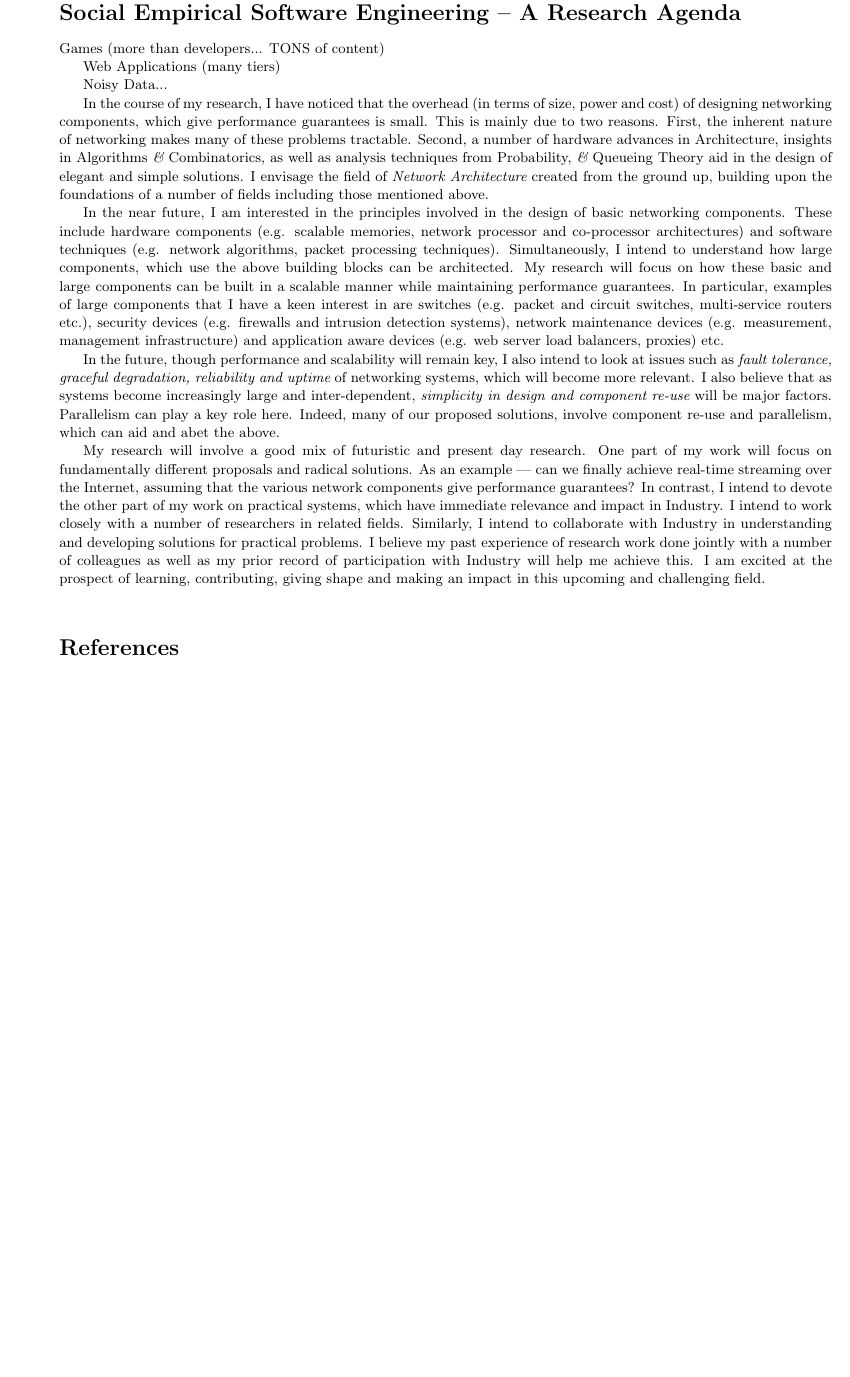
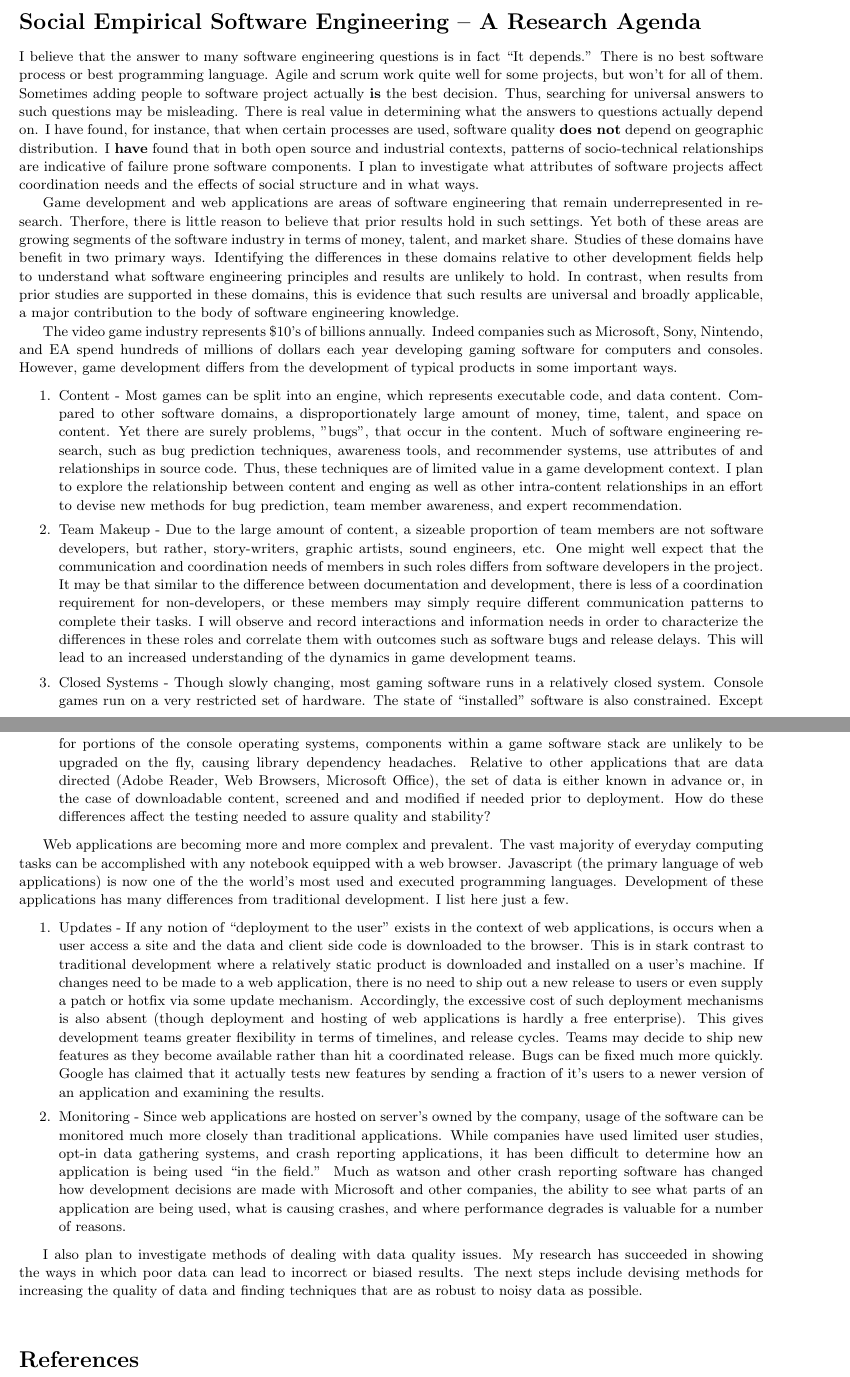
Before and after one commit to cabird/profile, a LaTeX document (rs.tex): part of page 3 of 3 before the commit and two parts of pages 3 and 4 of 4 after it, the two joined at a grey line, cut so that both start at the same text, the shorter picture padded with empty space. Compiled offline with pdfLaTeX.

Commit message:
almost done with first draft of statement of research

```diff
--- a/rs.tex
+++ b/rs.tex
@@ -14,11 +14,11 @@
 %\marginsize{3cm}{2cm}{1cm}{1cm}
 %\marginsize{0.85in}{0.85in}{0.625in}{0.625in}
 
-\advance\oddsidemargin-0.65in
+\advance\oddsidemargin-1in
+%\advance\oddsidemargin-0.65in
 %\advance\evensidemargin-1.5cm
 \textheight9.2in
-\textwidth6.75in
-\newcommand\bb[1]{\mbox{\em #1}}
+\textwidth6.5in
 \def\baselinestretch{1.05}
 %\pagestyle{empty}
 
@@ -245,75 +269,112 @@ developers to recreate missing links which can then be used to determine both
 it's absence after the fact.
 
 
+
 \Section{Social Empirical Software Engineering -- A Research Agenda}
 
 
-Games (more than developers... TONS of content)
+I believe that the answer to many software engineering questions is in fact
+``It depends.'' There is no best software process or best programming
+language.  Agile and scrum work quite well for some projects, but won't for all
+of them.  Sometimes adding people to software project actually \textbf{is} the
+best decision.  Thus, searching for universal answers to such questions may be
+misleading.  There is real value in determining what the answers to questions
+actually depend on.  I have found, for instance, that when certain processes
+are used, software quality \textbf{does not} depend on geographic distribution.
+I \textbf{have} found that in both open source and industrial contexts,
+patterns of socio-technical relationships are indicative of failure prone
+software components.  I plan to investigate what attributes of software
+projects affect coordination needs and the effects of social structure and in what
+ways.
 
-Web Applications (many tiers)
+Game development and web applications are areas of software engineering that
+remain underrepresented in research.  Therfore, there is little reason to believe
+that prior results hold in such settings.  Yet both of these areas are growing
+segments of the software industry in terms of money, talent, and market share.
+Studies of these domains have benefit in two primary ways.  Identifying the
+differences in these domains relative to other development fields help to
+understand what software engineering principles and results are unlikely to
+hold.  In contrast, when results from prior studies are supported
+in these domains, this is evidence that such results are universal and broadly
+applicable, a major contribution to the body of software engineering knowledge.
 
-Noisy Data...
+The video game industry represents \$10's of billions annually. Indeed
+companies such as Microsoft, Sony, Nintendo, and EA spend hundreds of
+millions of dollars each year developing gaming software for computers and
+consoles.  However, game development differs from the development of typical
+products in some important ways.
 
-   In the course of my research, I have noticed that the overhead (in terms
-of size, power and cost) of designing networking components, which give
-performance guarantees is small.
-This is mainly due to two reasons. First, the inherent nature of
-networking makes many of these problems tractable. Second, a number of
-hardware advances in Architecture, insights in Algorithms {\it \&} Combinatorics,
-as well as analysis techniques from Probability, {\it \&} Queueing Theory
-aid in the design of elegant and simple solutions.
-I envisage the field of {\it Network Architecture} created from the
-ground up, building upon the foundations of a number of fields
-including those mentioned above.
+\begin{enumerate}
 
-In the near future, I am interested in the
-principles involved in the design of basic networking
-components. These include
-hardware components (e.g. scalable memories,
-network processor and co-processor architectures) and
-software techniques (e.g. network algorithms, packet processing
-techniques).
-  Simultaneously, I intend to understand how large components, which use
-the above building blocks can be architected.
-My research will focus on how these basic and large
-components can be built in a scalable manner while maintaining
-performance guarantees.
-In particular, examples of large components that I have a keen
-interest in are switches
-(e.g. packet and circuit switches, multi-service routers etc.),
-security devices (e.g. firewalls and intrusion detection
-systems), network maintenance devices (e.g. measurement,
-management infrastructure) and application aware devices
-(e.g. web server load balancers, proxies) etc.
+\item Content - Most games can be split into an engine, which represents executable code,
+    and data content.  Compared to other software domains, a disproportionately large
+    amount of money, time, talent, and space on content.  Yet there are surely problems,
+    "bugs", that occur in the content.  Much of software engineering research, such as
+    bug prediction techniques, awareness tools, and recommender systems, use attributes
+    of and relationships in source code.  Thus, these techniques are of limited value
+    in a game development context.  I plan to explore the relationship between content
+    and enging as well as other intra-content relationships in an effort to devise new
+    methods for bug prediction, team member awareness, and expert recommendation.
 
-In the future, though performance and scalability will remain key,
-I also intend to look at issues such as {\it fault tolerance, graceful degradation,
-reliability and uptime} of networking systems, which will become more relevant.
-I also believe that as systems become increasingly large and
-inter-dependent, {\it simplicity in design and component
-re-use} will be major factors.
-Parallelism can play a key role here.
-Indeed, many of our proposed solutions, involve component re-use and
-parallelism, which can aid and abet the above.
+\item Team Makeup - Due to the large amount of content, a sizeable proportion of team members
+    are not software developers, but rather, story-writers, graphic artists, sound engineers,
+    etc.  One might well expect that the communication and coordination needs of members
+    in such roles differs from software developers in the project.  It may be that similar
+    to the difference between documentation and development, there is less of a coordination
+    requirement for non-developers, or these members may simply require different communication
+    patterns to complete their tasks.  I will observe and record
+    interactions and information needs in order to characterize the differences in these roles
+    and correlate them with outcomes such as software bugs and release delays.  This will lead
+    to an increased understanding of the dynamics in game development teams.
+
+\item Closed Systems - Though slowly changing, most gaming software runs in a relatively closed
+    system.  Console games run on a very restricted set of hardware.  The state of ``installed''
+    software is also constrained.  Except for portions of the console operating systems,
+    components within a game software stack are unlikely to be upgraded on the fly, causing
+    library dependency headaches.  Relative to other applications that are data directed (Adobe
+    Reader, Web Browsers, Microsoft Office), the set of data is either known in advance or,
+    in the case of downloadable content, screened and and modified if needed prior to deployment.
+    How do these differences affect the testing needed to assure quality and stability?
+
+\end{enumerate}
+
+Web applications are becoming more and more complex and prevalent.  The vast
+majority of everyday computing tasks can be accomplished with any notebook
+equipped with a web browser.  Javascript (the primary language of web
+applications) is now one of the the world's most used and executed programming
+languages.  Development of these applications has many differences from
+traditional development.  I list here just a few.
+
+\begin{enumerate}
+
+\item Updates - If any notion of ``deployment to the user'' exists in the context of web applications,
+    is occurs when a user access a site and the data and client side code is downloaded to the
+    browser.  This is in stark contrast to traditional development where a relatively static
+    product is downloaded and installed on a user's machine.  If changes need to be made to a web
+    application, there is no need to ship out a new release to users or even supply a patch or hotfix
+    via some update mechanism.  Accordingly, the excessive cost of such deployment mechanisms is also
+    absent (though deployment and hosting of web applications is hardly a free enterprise).  This gives
+    development teams greater flexibility in terms of timelines, and release cycles.  Teams may decide
+    to ship new features as they become available rather than hit a coordinated release.  Bugs can be fixed
+    much more quickly.  Google has claimed that it actually tests new features by sending a fraction of it's
+    users to a newer version of an application and examining the results.
+
+\item Monitoring - Since web applications are hosted on server's owned by the company, usage of the software
+    can be monitored much more closely than traditional applications.  While companies have used limited
+    user studies, opt-in data gathering systems, and crash reporting applications, it has been difficult
+    to determine how an application is being used ``in the field.'' Much as watson and other crash
+    reporting software has changed how development decisions are made with Microsoft and other companies,
+    the ability to see what parts of an application are being used, what is causing crashes, and where
+    performance degrades is valuable for a number of reasons.
+
+\end{enumerate}
 
 
-My research will involve a good mix of futuristic and present
-day research.
-One part of my work will focus on fundamentally different proposals and
-radical solutions. As an example
---- can we finally achieve real-time streaming over the Internet,
-assuming that the various network components give performance guarantees?
-In contrast, I intend to devote the other part of my work
-on practical systems, which have immediate relevance and impact in Industry.
-I intend to work closely with a number of
-researchers in related fields. Similarly, I intend to
-collaborate with Industry in understanding and developing solutions
-for practical problems. I believe my past experience of research
-work done jointly with a number of colleagues as well as my prior record
-of participation with Industry will help me achieve this.
-I am excited at the
-prospect of learning, contributing, giving shape and making an
-impact in this upcoming and challenging field.
+I also plan to investigate methods of dealing with data quality issues.  My
+research has succeeded in showing the ways in which poor data can lead to
+incorrect or biased results.  The next steps include devising methods for
+increasing the quality of data and finding techniques that are as robust to
+noisy data as possible.
 
 
 \vspace{0.5cm}
```
Also changed, not shown: rs.tex (74 more changed lines).
